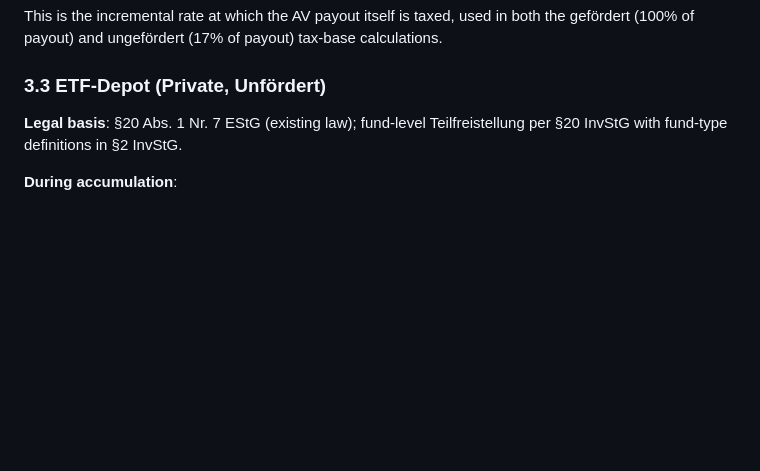
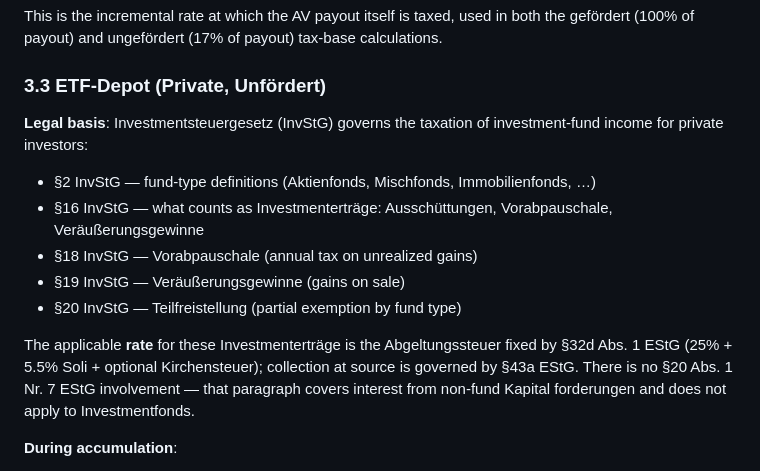
Before and after one commit to chraig/de_altersvorsorge_depot, a Markdown page: docs/RESEARCH.md, the part around the change. Rendered like a GitHub page; blank space fills up the shorter version.

Commit message:
Fix wrong legal basis in RESEARCH §3.3 ETF-Depot
§20 Abs. 1 Nr. 7 EStG covers interest from non-fund Kapitalforderungen and
does not apply to Investmentfonds. The actual legal basis for ETF / fund
taxation is the InvStG. Updated to cite the correct InvStG sections (§2 for
fund types, §16 for Investmenterträge, §18 Vorabpauschale, §19 Veräußerungs­
gewinne, §20 Teilfreistellung) plus §32d EStG for the Abgeltungssteuer rate
and §43a EStG for collection at source. Added an explicit disclaimer noting
that §20 Abs. 1 Nr. 7 EStG does not apply.

The code comments (calculator_service.dart) were already correct.

```diff
--- a/docs/RESEARCH.md
+++ b/docs/RESEARCH.md
@@ -214,8 +214,21 @@ calculations.
 
 ### 3.3 ETF-Depot (Private, Unfördert)
 
-**Legal basis**: §20 Abs. 1 Nr. 7 EStG (existing law); fund-level Teilfreistellung
-per §20 InvStG with fund-type definitions in §2 InvStG.
+**Legal basis**: Investmentsteuergesetz (InvStG) governs the taxation of
+investment-fund income for private investors:
+
+- §2 InvStG — fund-type definitions (Aktienfonds, Mischfonds, Immobilienfonds, …)
+- §16 InvStG — what counts as Investmenterträge: Ausschüttungen, Vorabpauschale,
+  Veräußerungsgewinne
+- §18 InvStG — Vorabpauschale (annual tax on unrealized gains)
+- §19 InvStG — Veräußerungsgewinne (gains on sale)
+- §20 InvStG — Teilfreistellung (partial exemption by fund type)
+
+The applicable **rate** for these Investmenterträge is the Abgeltungssteuer
+fixed by §32d Abs. 1 EStG (25% + 5.5% Soli + optional Kirchensteuer);
+collection at source is governed by §43a EStG. There is no §20 Abs. 1 Nr. 7
+EStG involvement — that paragraph covers interest from non-fund Kapital­
+forderungen and does not apply to Investmentfonds.
 
 **During accumulation**:
 - Vorabpauschale: annual tax on unrealized gains (Basiszins × 0.7 × ETF value × 0.7 Teilfreistellung × 26.3750%)
```
